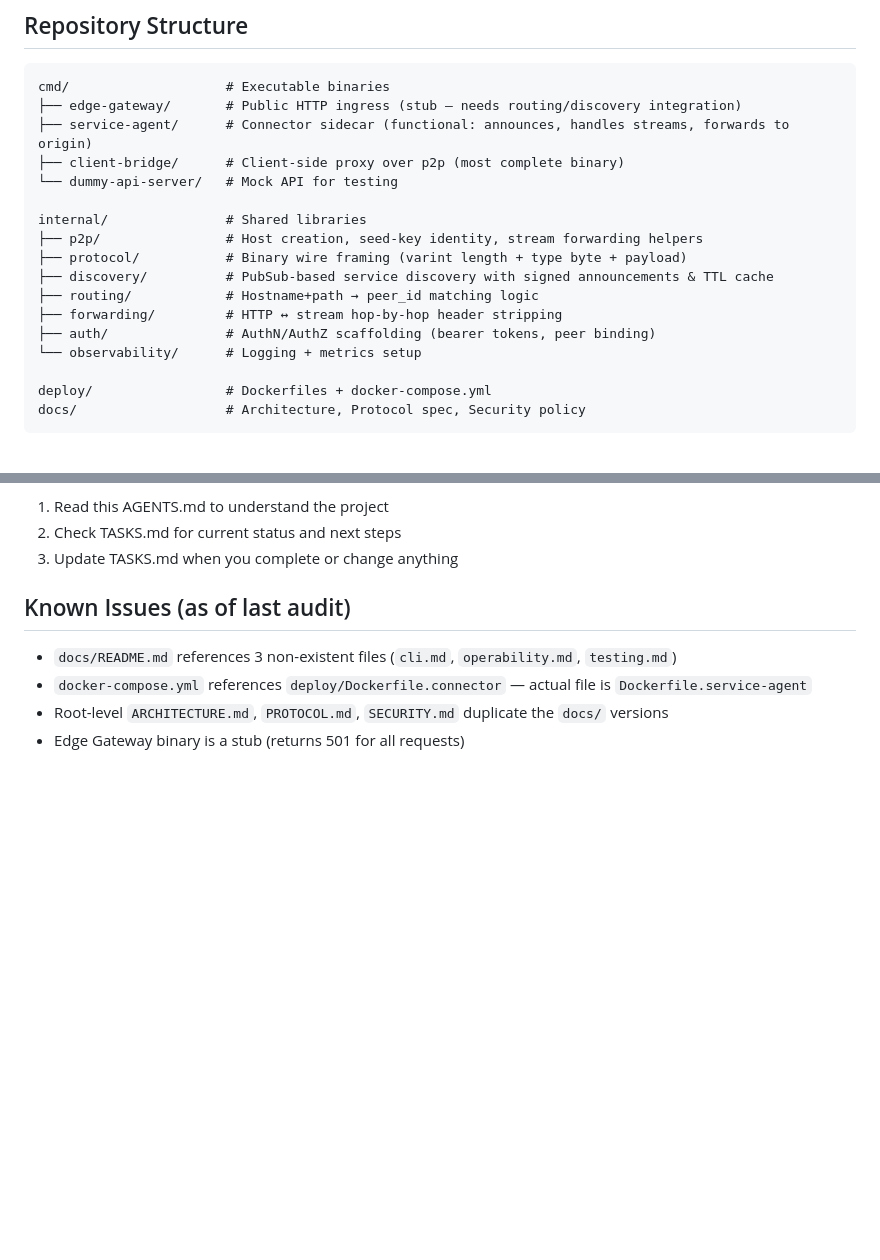
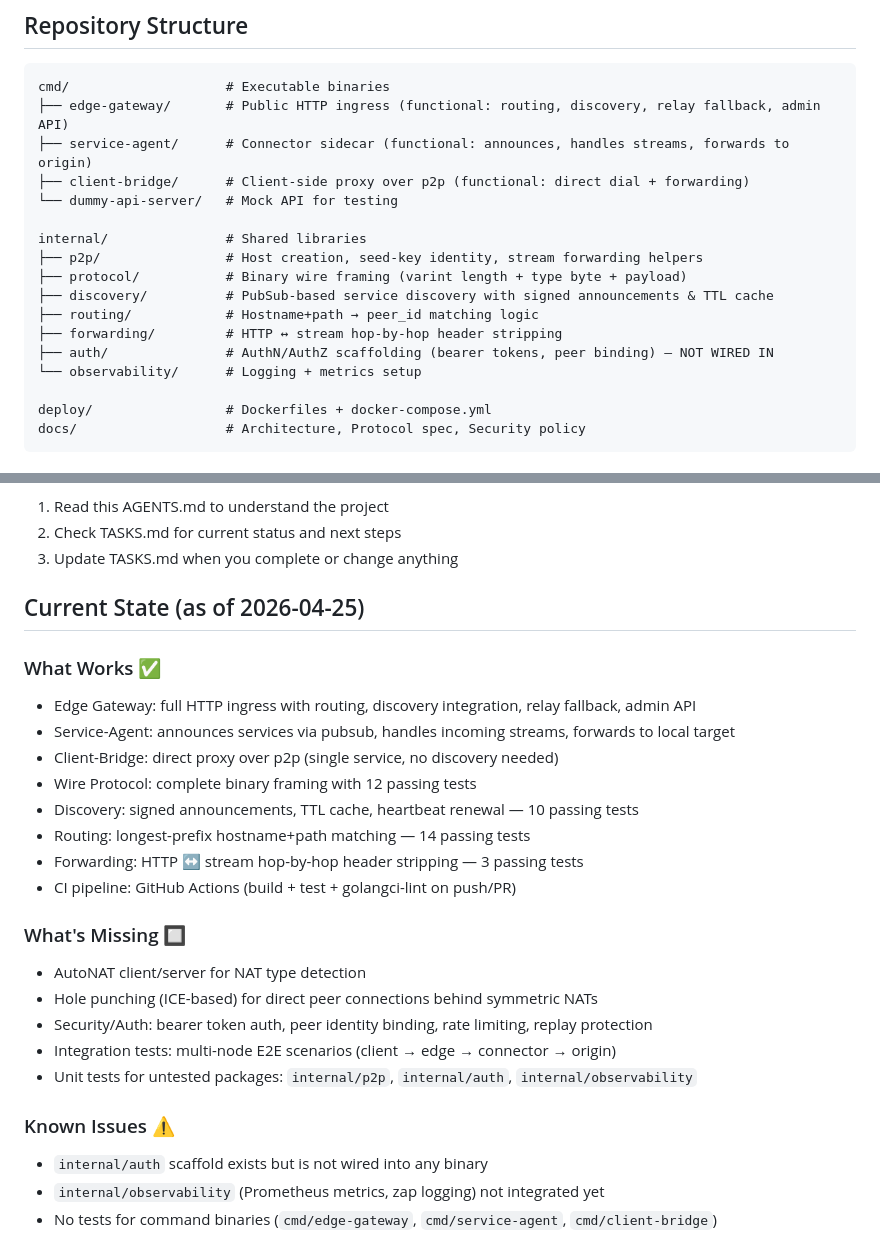
Before and after one commit to origama/tubo, a Markdown page: AGENTS.md, 2 parts joined by grey strips. Drawn GitHub-style; blank space fills up the shorter version.

````diff
--- a/AGENTS.md
+++ b/AGENTS.md
@@ -30,9 +30,9 @@ Client HTTP ──→ [Edge Gateway] ──stream libp2p──→ [Connector Age
 
 ```
 cmd/                    # Executable binaries
-├── edge-gateway/       # Public HTTP ingress (stub — needs routing/discovery integration)
+├── edge-gateway/       # Public HTTP ingress (functional: routing, discovery, relay fallback, admin API)
 ├── service-agent/      # Connector sidecar (functional: announces, handles streams, forwards to origin)
-├── client-bridge/      # Client-side proxy over p2p (most complete binary)
+├── client-bridge/      # Client-side proxy over p2p (functional: direct dial + forwarding)
 └── dummy-api-server/   # Mock API for testing
 
 internal/               # Shared libraries
@@ -41,7 +41,7 @@ internal/               # Shared libraries
 ├── discovery/          # PubSub-based service discovery with signed announcements & TTL cache
 ├── routing/            # Hostname+path → peer_id matching logic
 ├── forwarding/         # HTTP ↔ stream hop-by-hop header stripping
-├── auth/               # AuthN/AuthZ scaffolding (bearer tokens, peer binding)
+├── auth/               # AuthN/AuthZ scaffolding (bearer tokens, peer binding) — NOT WIRED IN
 └── observability/      # Logging + metrics setup
 
 deploy/                 # Dockerfiles + docker-compose.yml
@@ -97,9 +97,26 @@ All implementation progress is tracked in **[TASKS.md](./TASKS.md)**. Before sta
 2. Check TASKS.md for current status and next steps
 3. Update TASKS.md when you complete or change anything
 
-## Known Issues (as of last audit)
+## Current State (as of 2026-04-25)
 
-- `docs/README.md` references 3 non-existent files (`cli.md`, `operability.md`, `testing.md`)
-- `docker-compose.yml` references `deploy/Dockerfile.connector` — actual file is `Dockerfile.service-agent`
-- Root-level `ARCHITECTURE.md`, `PROTOCOL.md`, `SECURITY.md` duplicate the `docs/` versions
-- Edge Gateway binary is a stub (returns 501 for all requests)
+### What Works ✅
+- Edge Gateway: full HTTP ingress with routing, discovery integration, relay fallback, admin API
+- Service-Agent: announces services via pubsub, handles incoming streams, forwards to local target
+- Client-Bridge: direct proxy over p2p (single service, no discovery needed)
+- Wire Protocol: complete binary framing with 12 passing tests
+- Discovery: signed announcements, TTL cache, heartbeat renewal — 10 passing tests
+- Routing: longest-prefix hostname+path matching — 14 passing tests
+- Forwarding: HTTP ↔ stream hop-by-hop header stripping — 3 passing tests
+- CI pipeline: GitHub Actions (build + test + golangci-lint on push/PR)
+
+### What's Missing 🔲
+- AutoNAT client/server for NAT type detection
+- Hole punching (ICE-based) for direct peer connections behind symmetric NATs
+- Security/Auth: bearer token auth, peer identity binding, rate limiting, replay protection
+- Integration tests: multi-node E2E scenarios (client → edge → connector → origin)
+- Unit tests for untested packages: `internal/p2p`, `internal/auth`, `internal/observability`
+
+### Known Issues ⚠️
+- `internal/auth` scaffold exists but is not wired into any binary
+- `internal/observability` (Prometheus metrics, zap logging) not integrated yet
+- No tests for command binaries (`cmd/edge-gateway`, `cmd/service-agent`, `cmd/client-bridge`)
````
Also changed, not shown: TASKS.md (+20 -6 lines).
